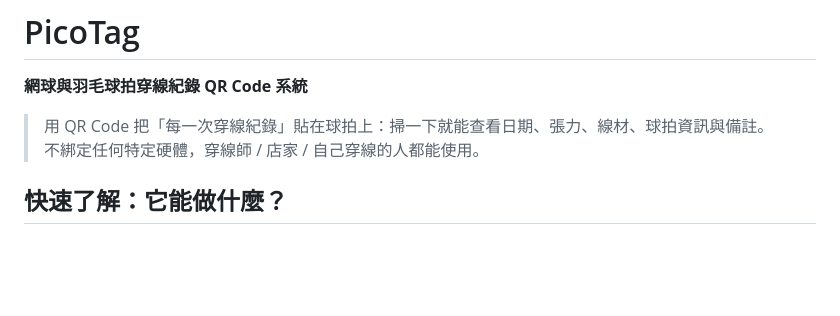
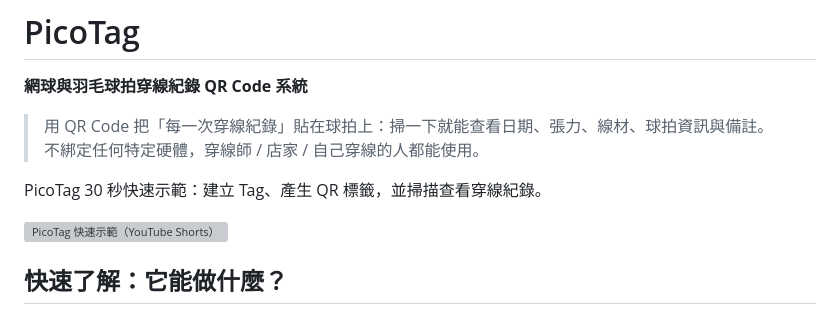
Before and after one commit to 206cc/PicoTag, a Markdown page: README.cht.md, the part around the change. Rendered like a GitHub page; blank space fills up the shorter version; grey boxes are pictures that could not be loaded.

```diff
--- a/README.cht.md
+++ b/README.cht.md
@@ -8,6 +8,10 @@
 
 > 用 QR Code 把「每一次穿線紀錄」貼在球拍上：掃一下就能查看日期、張力、線材、球拍資訊與備註。
 > 不綁定任何特定硬體，穿線師 / 店家 / 自己穿線的人都能使用。
+
+PicoTag 30 秒快速示範：建立 Tag、產生 QR 標籤，並掃描查看穿線紀錄。
+
+[![PicoTag 快速示範（YouTube Shorts）](https://img.youtube.com/vi/-zU-sv66qa0/0.jpg)](https://youtu.be/-zU-sv66qa0)
 
 ## 快速了解：它能做什麼？
 
```
